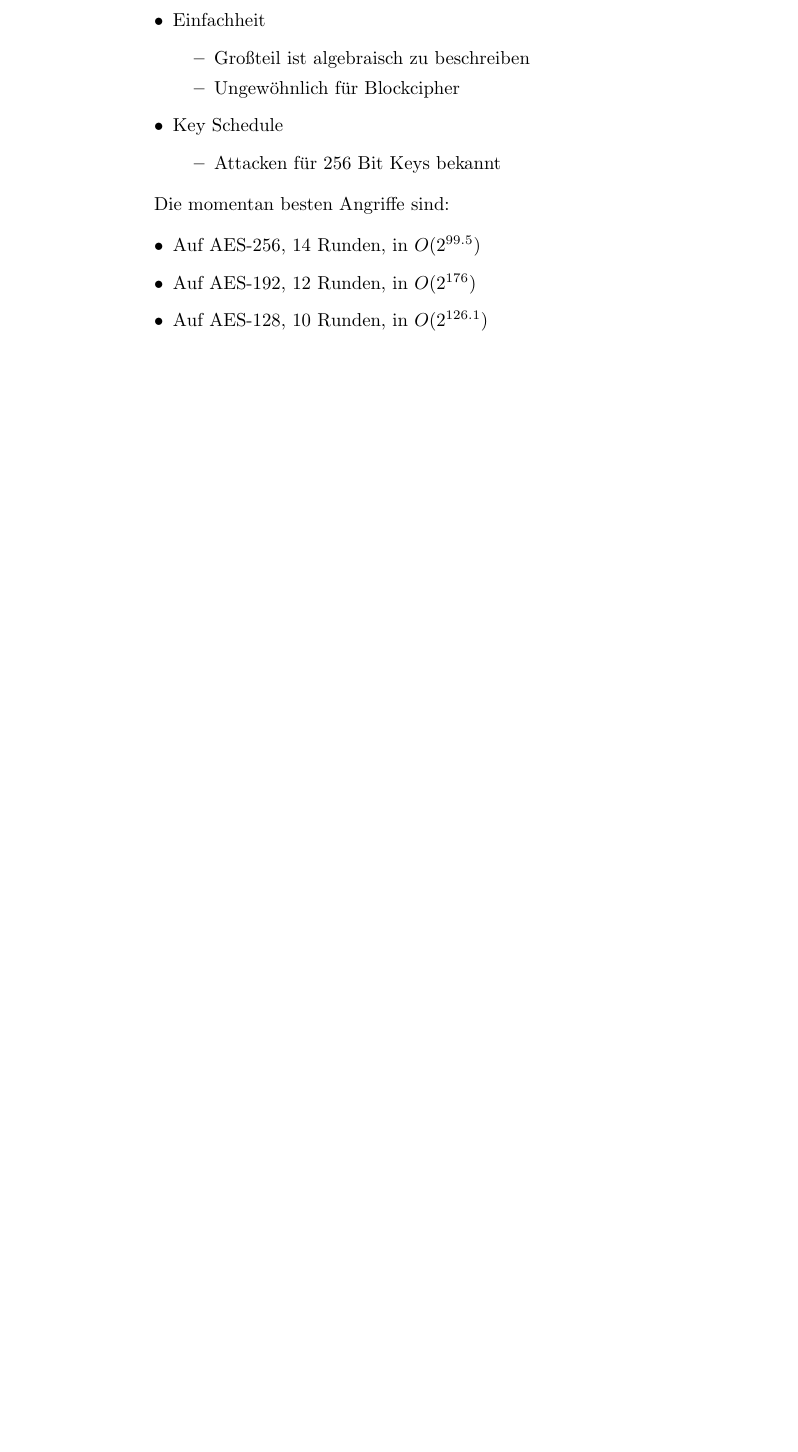
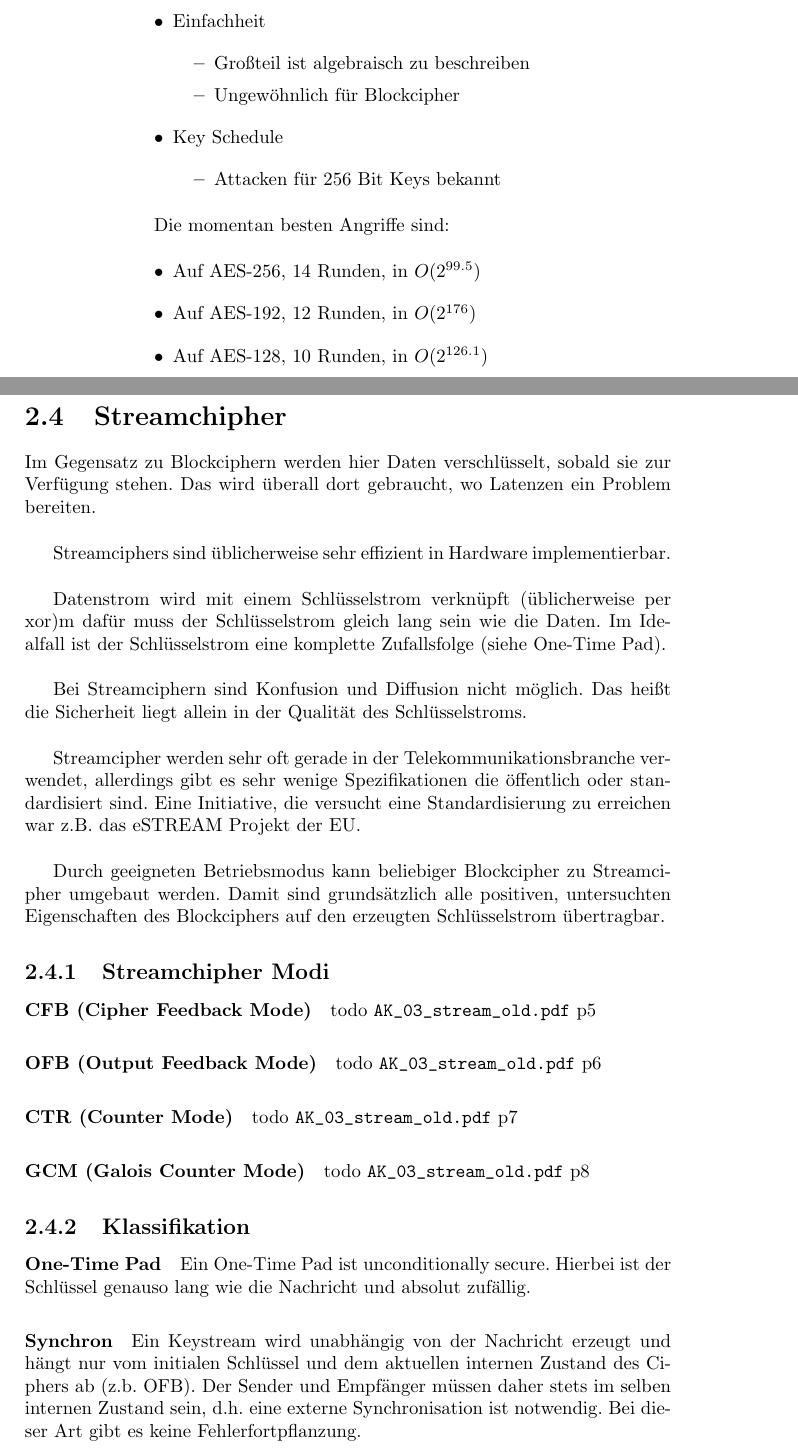
Before and after one commit to kathariemer/its26.applied-crypto, a LaTeX book (main.tex, which reads chapters/2-symmetric-crypto.tex): part of page 38 of 41 before the commit and two parts of pages 38 and 39 of 43 after it, the two joined at a grey line, cut so that both start at the same text, the shorter picture padded with empty space. Compiled offline with pdfLaTeX.

Commit message:
feat: init intro about stream ciphers

```diff
--- a/chapters/2-symmetric-crypto.tex
+++ b/chapters/2-symmetric-crypto.tex
@@ -1073,4 +1073,51 @@ Die momentan besten Angriffe sind:
 \end{itemize}
 
 
+\section{Streamchipher}
 
+Im Gegensatz zu Blockciphern werden hier Daten verschlüsselt, sobald sie zur
+Verfügung stehen. Das wird überall dort gebraucht, wo Latenzen ein Problem bereiten.\\
+
+Streamciphers sind üblicherweise sehr effizient in Hardware implementierbar. \\
+
+Datenstrom wird mit einem Schlüsselstrom verknüpft (üblicherweise per xor)m dafür muss der Schlüsselstrom gleich lang sein wie die Daten.
+Im Idealfall ist der Schlüsselstrom eine komplette Zufallsfolge (siehe One-Time Pad). \\
+
+Bei Streamciphern sind Konfusion und Diffusion nicht möglich. Das heißt die Sicherheit liegt allein in der Qualität des Schlüsselstroms. \\
+
+Streamcipher werden sehr oft gerade in der Telekommunikationsbranche verwendet,
+allerdings gibt es sehr wenige Spezifikationen die öffentlich oder standardisiert sind. Eine Initiative, die versucht eine Standardisierung zu erreichen war z.B. das
+eSTREAM Projekt der EU. \\
+
+Durch geeigneten Betriebsmodus kann beliebiger Blockcipher zu Streamcipher umgebaut werden. Damit sind grundsätzlich alle positiven, untersuchten Eigenschaften des
+Blockciphers auf den erzeugten Schlüsselstrom übertragbar.
+
+\subsection{Streamchipher Modi}
+
+\paragraph{CFB (Cipher Feedback Mode)}
+
+todo \verb|AK_03_stream_old.pdf| p5
+
+\paragraph{OFB (Output Feedback Mode)}
+
+todo \verb|AK_03_stream_old.pdf| p6
+
+\paragraph{CTR (Counter Mode)}
+
+todo \verb|AK_03_stream_old.pdf| p7
+
+\paragraph{GCM (Galois Counter Mode)}
+
+todo \verb|AK_03_stream_old.pdf| p8
+
+\subsection{Klassifikation}
+
+\paragraph{One-Time Pad}
+
+Ein One-Time Pad ist unconditionally secure. Hierbei ist der Schlüssel genauso lang wie die Nachricht und absolut zufällig.
+
+\paragraph{Synchron}
+
+Ein Keystream wird unabhängig von der Nachricht erzeugt und hängt nur vom initialen Schlüssel und dem aktuellen internen Zustand des Ciphers ab (z.b. OFB).
+Der Sender und Empfänger müssen daher stets im selben internen Zustand sein, d.h. eine externe Synchronisation ist notwendig.
+Bei dieser Art gibt es keine Fehlerfortpflanzung.
```
Also changed, not shown: chapters/2-symmetric-crypto.tex (6 more changed lines).
